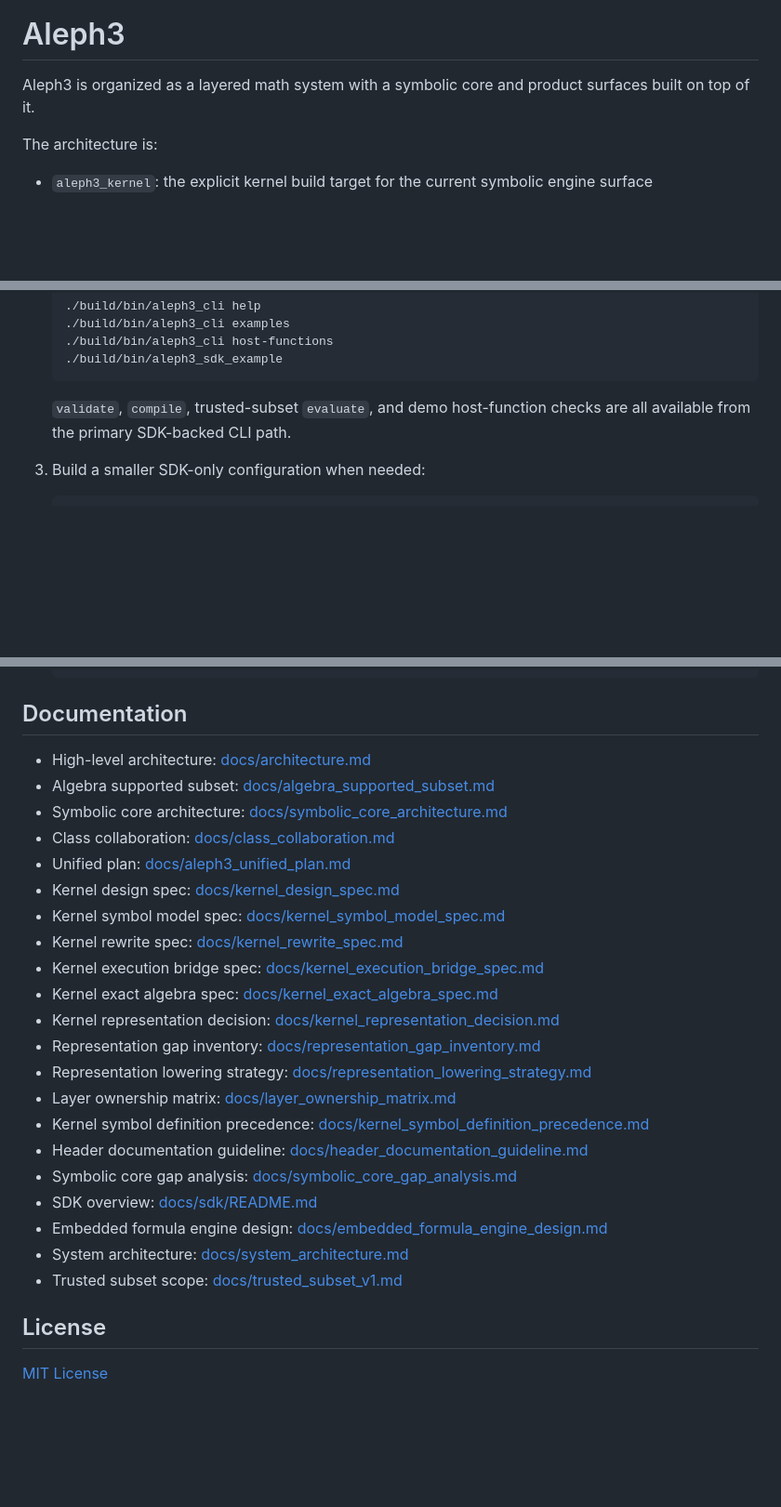
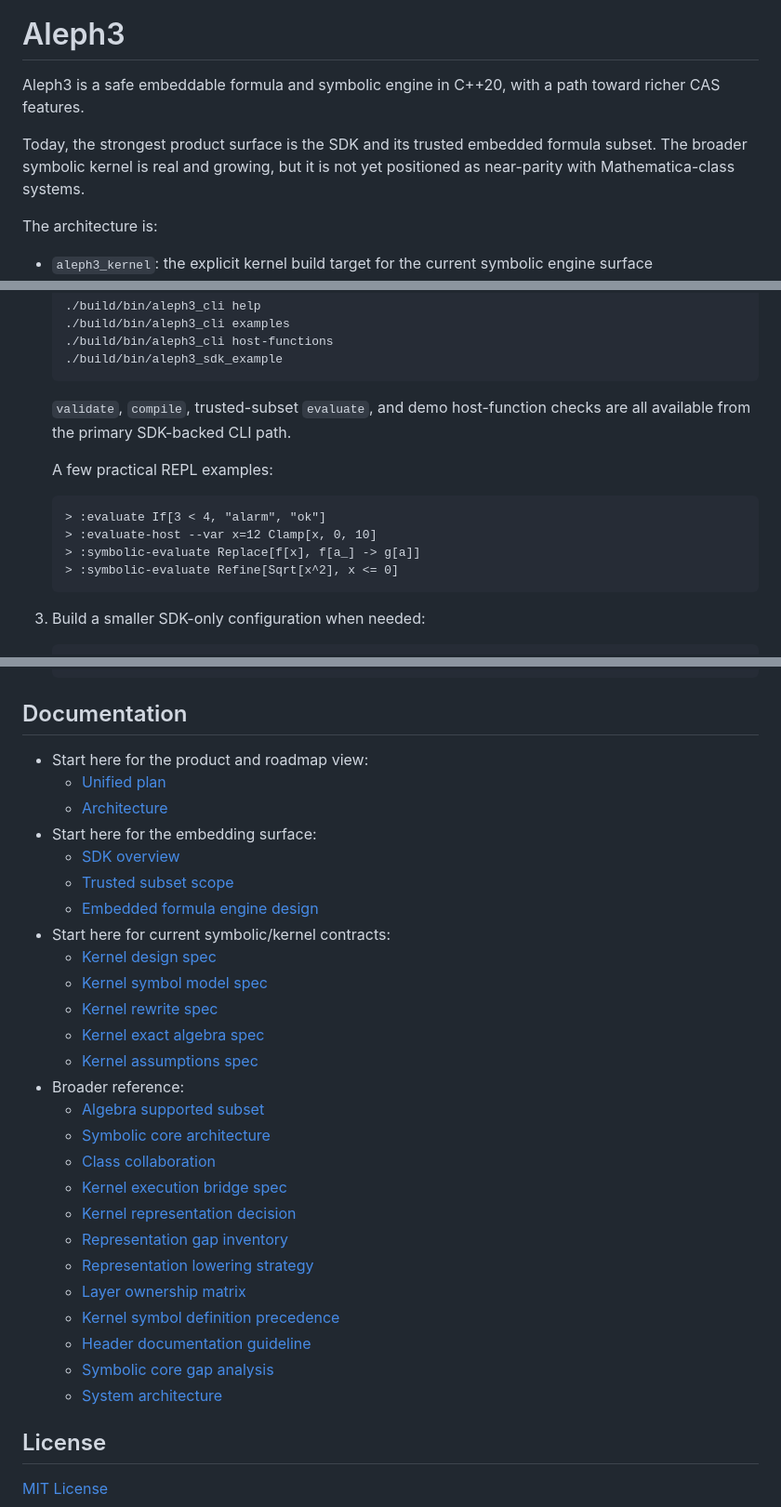
Before and after one commit to sergiorf/aleph3, a Markdown page: README.md, 3 parts joined by grey strips. Shown at 93% size. Drawn GitHub-style; blank space fills up the shorter version.

Commit message:
Clarify positioning and syntax strategy

````diff
--- a/README.md
+++ b/README.md
@@ -6,8 +6,12 @@
 </p>
 
 # Aleph3
-Aleph3 is organized as a layered math system with a symbolic core and product
-surfaces built on top of it.
+Aleph3 is a safe embeddable formula and symbolic engine in C++20, with a path
+toward richer CAS features.
+
+Today, the strongest product surface is the SDK and its trusted embedded
+formula subset. The broader symbolic kernel is real and growing, but it is not
+yet positioned as near-parity with Mathematica-class systems.
 
 The architecture is:
 
@@ -88,6 +129,14 @@ To build Aleph3, ensure you have CMake 3.20+ and a C++20-compatible compiler ins
 
    `validate`, `compile`, trusted-subset `evaluate`, and demo host-function checks are all available from the primary SDK-backed CLI path.
 
+   A few practical REPL examples:
+   ```text
+   > :evaluate If[3 < 4, "alarm", "ok"]
+   > :evaluate-host --var x=12 Clamp[x, 0, 10]
+   > :symbolic-evaluate Replace[f[x], f[a_] -> g[a]]
+   > :symbolic-evaluate Refine[Sqrt[x^2], x <= 0]
+   ```
+
 3. Build a smaller SDK-only configuration when needed:
    ```bash
    cmake -S . -B build-sdk -DALEPH3_BUILD_SYMBOLIC_ENGINE=OFF -DBUILD_TESTING=OFF
@@ -104,27 +153,32 @@ To build Aleph3, ensure you have CMake 3.20+ and a C++20-compatible compiler ins
    ```
 
 ## Documentation
-- High-level architecture: [docs/architecture.md](docs/architecture.md)
-- Algebra supported subset: [docs/algebra_supported_subset.md](docs/algebra_supported_subset.md)
-- Symbolic core architecture: [docs/symbolic_core_architecture.md](docs/symbolic_core_architecture.md)
-- Class collaboration: [docs/class_collaboration.md](docs/class_collaboration.md)
-- Unified plan: [docs/aleph3_unified_plan.md](docs/aleph3_unified_plan.md)
-- Kernel design spec: [docs/kernel_design_spec.md](docs/kernel_design_spec.md)
-- Kernel symbol model spec: [docs/kernel_symbol_model_spec.md](docs/kernel_symbol_model_spec.md)
-- Kernel rewrite spec: [docs/kernel_rewrite_spec.md](docs/kernel_rewrite_spec.md)
-- Kernel execution bridge spec: [docs/kernel_execution_bridge_spec.md](docs/kernel_execution_bridge_spec.md)
-- Kernel exact algebra spec: [docs/kernel_exact_algebra_spec.md](docs/kernel_exact_algebra_spec.md)
-- Kernel representation decision: [docs/kernel_representation_decision.md](docs/kernel_representation_decision.md)
-- Representation gap inventory: [docs/representation_gap_inventory.md](docs/representation_gap_inventory.md)
-- Representation lowering strategy: [docs/representation_lowering_strategy.md](docs/representation_lowering_strategy.md)
-- Layer ownership matrix: [docs/layer_ownership_matrix.md](docs/layer_ownership_matrix.md)
-- Kernel symbol definition precedence: [docs/kernel_symbol_definition_precedence.md](docs/kernel_symbol_definition_precedence.md)
-- Header documentation guideline: [docs/header_documentation_guideline.md](docs/header_documentation_guideline.md)
-- Symbolic core gap analysis: [docs/symbolic_core_gap_analysis.md](docs/symbolic_core_gap_analysis.md)
-- SDK overview: [docs/sdk/README.md](docs/sdk/README.md)
-- Embedded formula engine design: [docs/embedded_formula_engine_design.md](docs/embedded_formula_engine_design.md)
-- System architecture: [docs/system_architecture.md](docs/system_architecture.md)
-- Trusted subset scope: [docs/trusted_subset_v1.md](docs/trusted_subset_v1.md)
+- Start here for the product and roadmap view:
+  - [Unified plan](docs/aleph3_unified_plan.md)
+  - [Architecture](docs/architecture.md)
+- Start here for the embedding surface:
+  - [SDK overview](docs/sdk/README.md)
+  - [Trusted subset scope](docs/trusted_subset_v1.md)
+  - [Embedded formula engine design](docs/embedded_formula_engine_design.md)
+- Start here for current symbolic/kernel contracts:
+  - [Kernel design spec](docs/kernel_design_spec.md)
+  - [Kernel symbol model spec](docs/kernel_symbol_model_spec.md)
+  - [Kernel rewrite spec](docs/kernel_rewrite_spec.md)
+  - [Kernel exact algebra spec](docs/kernel_exact_algebra_spec.md)
+  - [Kernel assumptions spec](docs/kernel_assumptions_spec.md)
+- Broader reference:
+  - [Algebra supported subset](docs/algebra_supported_subset.md)
+  - [Symbolic core architecture](docs/symbolic_core_architecture.md)
+  - [Class collaboration](docs/class_collaboration.md)
+  - [Kernel execution bridge spec](docs/kernel_execution_bridge_spec.md)
+  - [Kernel representation decision](docs/kernel_representation_decision.md)
+  - [Representation gap inventory](docs/representation_gap_inventory.md)
+  - [Representation lowering strategy](docs/representation_lowering_strategy.md)
+  - [Layer ownership matrix](docs/layer_ownership_matrix.md)
+  - [Kernel symbol definition precedence](docs/kernel_symbol_definition_precedence.md)
+  - [Header documentation guideline](docs/header_documentation_guideline.md)
+  - [Symbolic core gap analysis](docs/symbolic_core_gap_analysis.md)
+  - [System architecture](docs/system_architecture.md)
 
 ## License
 [MIT License](LICENSE)
````
Also changed, not shown: other parts of README.md (+37 -0 lines), docs/aleph3_unified_plan.md (+64 -6 lines).
